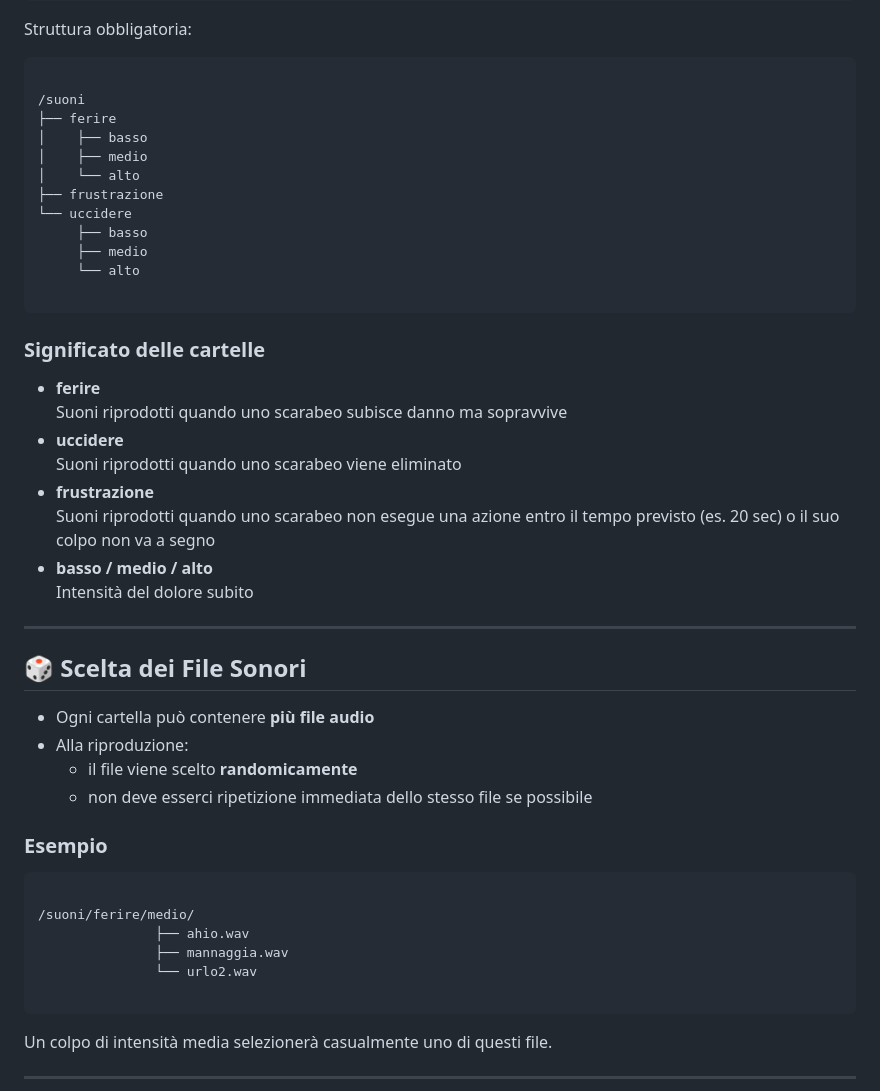
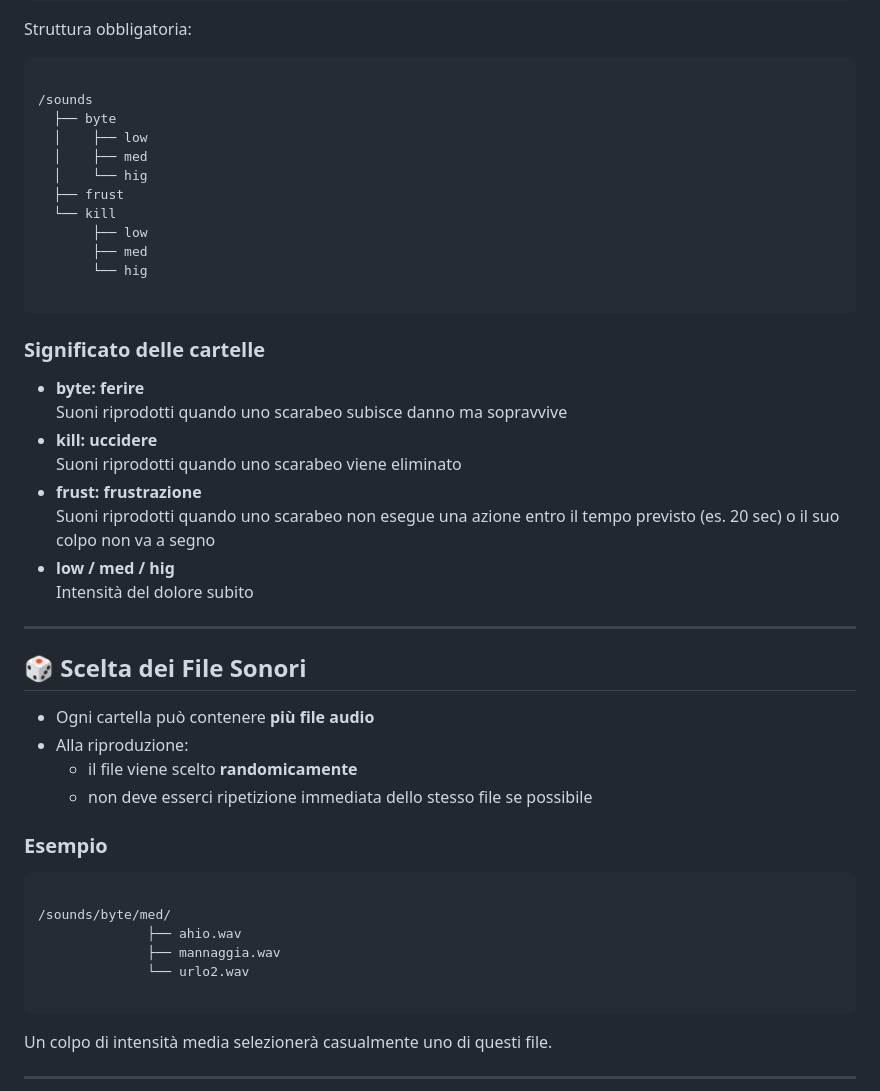
Before and after one commit to prinzimaker/scravagghi, a Markdown page: dev/sounds.md, the part around the change. GitHub-like rendering.

Commit message:
Revise sound file structure and folder names
Updated sound directory structure and descriptions.

````diff
--- a/dev/sounds.md
+++ b/dev/sounds.md
@@ -53,27 +53,27 @@ Struttura obbligatoria:
 
 ```
 
-/suoni
-├── ferire
-│    ├── basso
-│    ├── medio
-│    └── alto
-├── frustrazione
-└── uccidere
-     ├── basso
-     ├── medio
-     └── alto
+/sounds
+  ├── byte
+  │    ├── low
+  │    ├── med
+  │    └── hig
+  ├── frust
+  └── kill
+       ├── low
+       ├── med
+       └── hig
 
 ```
 
 ### Significato delle cartelle
-- **ferire**
+- **byte: ferire**
   Suoni riprodotti quando uno scarabeo subisce danno ma sopravvive
-- **uccidere**
+- **kill: uccidere**
   Suoni riprodotti quando uno scarabeo viene eliminato
-- **frustrazione**
+- **frust: frustrazione**
   Suoni riprodotti quando uno scarabeo non esegue una azione entro il tempo previsto (es. 20 sec) o il suo colpo non va a segno
-- **basso / medio / alto**
+- **low / med / hig**
   Intensità del dolore subito
 
 ---
@@ -89,10 +89,10 @@ Struttura obbligatoria:
 
 ```
 
-/suoni/ferire/medio/
-               ├── ahio.wav
-               ├── mannaggia.wav
-               └── urlo2.wav
+/sounds/byte/med/
+              ├── ahio.wav
+              ├── mannaggia.wav
+              └── urlo2.wav
 
 ```
 
````
